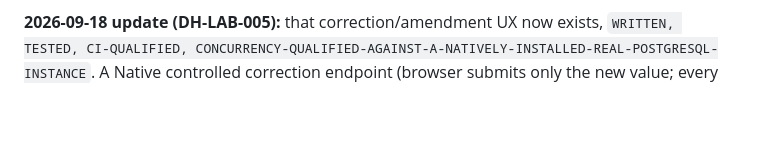
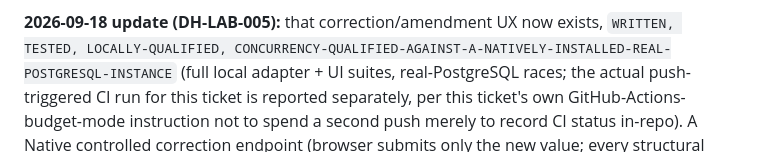
Before and after one commit to brittLiban/d-health, a Markdown page: docs/MVP-1.0.md, the part around the change. Drawn GitHub-style; blank space fills up the shorter version.

```diff
--- a/docs/MVP-1.0.md
+++ b/docs/MVP-1.0.md
@@ -154,7 +154,10 @@ Native-template-bound result does not exist yet — the raw free-structure API n
 against a template-bound container rather than allow an unsafe workaround — deferred to DH-LAB-005.
 
 **2026-09-18 update (DH-LAB-005):** that correction/amendment UX now exists, `WRITTEN, TESTED,
-CI-QUALIFIED, CONCURRENCY-QUALIFIED-AGAINST-A-NATIVELY-INSTALLED-REAL-POSTGRESQL-INSTANCE`. A
+LOCALLY-QUALIFIED, CONCURRENCY-QUALIFIED-AGAINST-A-NATIVELY-INSTALLED-REAL-POSTGRESQL-INSTANCE`
+(full local adapter + UI suites, real-PostgreSQL races; the actual push-triggered CI run for this
+ticket is reported separately, per this ticket's own GitHub-Actions-budget-mode instruction not to
+spend a second push merely to record CI status in-repo). A
 Native controlled correction endpoint (browser submits only the new value; every structural field,
 including the pinned template context, is derived server-side from the predecessor's own template
 definition) closes the gap both pre-release and inside a post-release amendment. The full
```
Also changed, not shown: STATUS.md (+10 -6 lines).
